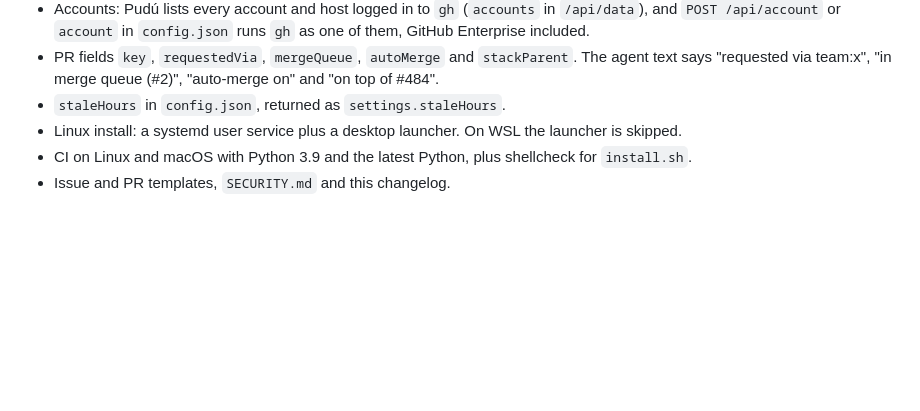
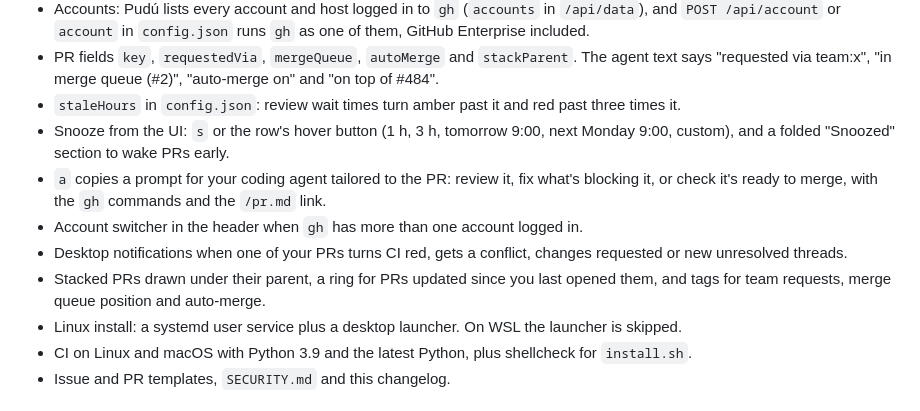
Before and after one commit to crow-rojas/pudu, a Markdown page: CHANGELOG.md, the part around the change. Drawn GitHub-style; blank space fills up the shorter version.

Commit message:
docs: shortcuts s and a, demo config note, changelog for the UI wave

```diff
--- a/CHANGELOG.md
+++ b/CHANGELOG.md
@@ -34,7 +34,16 @@ All notable changes to Pudú are documented here. The format is based on
   included.
 - PR fields `key`, `requestedVia`, `mergeQueue`, `autoMerge` and `stackParent`. The agent text says
   "requested via team:x", "in merge queue (#2)", "auto-merge on" and "on top of #484".
-- `staleHours` in `config.json`, returned as `settings.staleHours`.
+- `staleHours` in `config.json`: review wait times turn amber past it and red past three times it.
+- Snooze from the UI: `s` or the row's hover button (1 h, 3 h, tomorrow 9:00, next Monday 9:00,
+  custom), and a folded "Snoozed" section to wake PRs early.
+- `a` copies a prompt for your coding agent tailored to the PR: review it, fix what's blocking it,
+  or check it's ready to merge, with the `gh` commands and the `/pr.md` link.
+- Account switcher in the header when `gh` has more than one account logged in.
+- Desktop notifications when one of your PRs turns CI red, gets a conflict, changes requested or new
+  unresolved threads.
+- Stacked PRs drawn under their parent, a ring for PRs updated since you last opened them, and tags
+  for team requests, merge queue position and auto-merge.
 - Linux install: a systemd user service plus a desktop launcher. On WSL the launcher is skipped.
 - CI on Linux and macOS with Python 3.9 and the latest Python, plus shellcheck for `install.sh`.
 - Issue and PR templates, `SECURITY.md` and this changelog.
```
Also changed, not shown: CONTRIBUTING.md (+1 -1 lines), README.md (+2 -0 lines).
